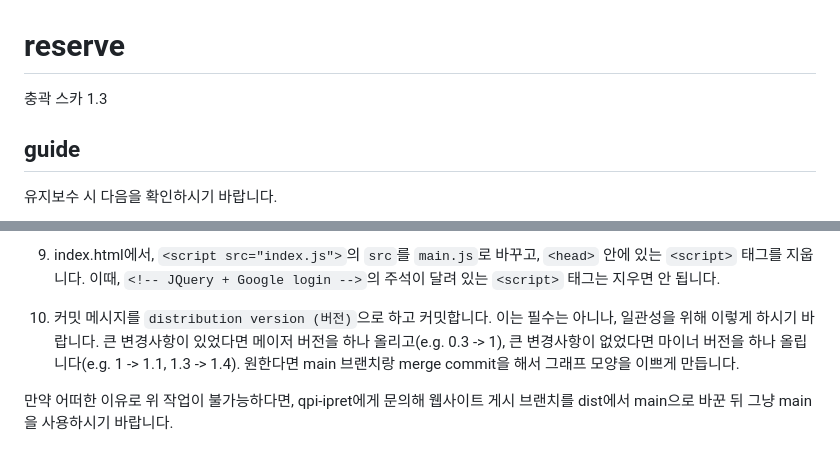
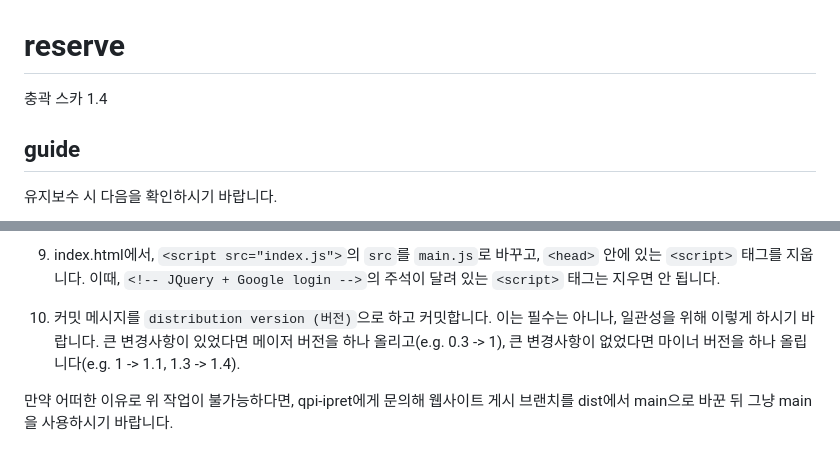
Before and after one commit to qpi-ipret/qpi-ipret.github.io, a Markdown page: README.md, 2 parts joined by grey strips. Drawn GitHub-style.

Commit message:
distribution version 1.4

```diff
--- a/README.md
+++ b/README.md
@@ -1,6 +1,6 @@
 # reserve
 
-충곽 스카 1.3
+충곽 스카 1.4
 
 ## guide
 
@@ -29,7 +29,7 @@ main 브랜치는 인터넷에 게시되지 않고, dist 브랜치가 게시됩
 7. 브랜치를 dist로 바꿉니다. 만약 _for_dist 폴더를 다른 곳에 붙여넣지 않고, 원래 있던 곳에서 작업하고 있었다면, 이 작업은 이때까지 했던 모든 것을 없앨 것입니다. 브랜치를 바꾸기 전에 지금까지 작업한 _for_dist 폴더를 다른 곳으로 옮겨야 합니다.
 8. 원래 있던 index.html, style.css, main.js를 지우고, src 폴더의 index.html과, dist 폴더의 style.css와 main.js를 붙여넣습니다.
 9. index.html에서, `<script src="index.js">`의 `src`를 `main.js`로 바꾸고, `<head>` 안에 있는 `<script>` 태그를 지웁니다. 이때, `<!-- JQuery + Google login -->`의 주석이 달려 있는 `<script>` 태그는 지우면 안 됩니다.
-10. 커밋 메시지를 `distribution version (버전)`으로 하고 커밋합니다. 이는 필수는 아니나, 일관성을 위해 이렇게 하시기 바랍니다. 큰 변경사항이 있었다면 메이저 버전을 하나 올리고(e.g. 0.3 -> 1), 큰 변경사항이 없었다면 마이너 버전을 하나 올립니다(e.g. 1 -> 1.1, 1.3 -> 1.4). 원한다면 main 브랜치랑 merge commit을 해서 그래프 모양을 이쁘게 만듭니다.
+10. 커밋 메시지를 `distribution version (버전)`으로 하고 커밋합니다. 이는 필수는 아니나, 일관성을 위해 이렇게 하시기 바랍니다. 큰 변경사항이 있었다면 메이저 버전을 하나 올리고(e.g. 0.3 -> 1), 큰 변경사항이 없었다면 마이너 버전을 하나 올립니다(e.g. 1 -> 1.1, 1.3 -> 1.4).
 
 만약 어떠한 이유로 위 작업이 불가능하다면, qpi-ipret에게 문의해 웹사이트 게시 브랜치를 dist에서 main으로 바꾼 뒤 그냥 main을 사용하시기 바랍니다.
 
```
